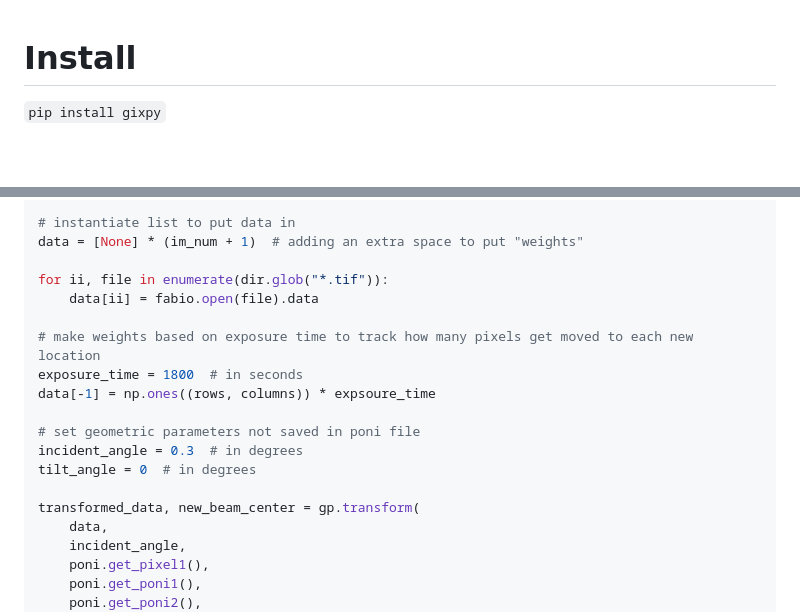
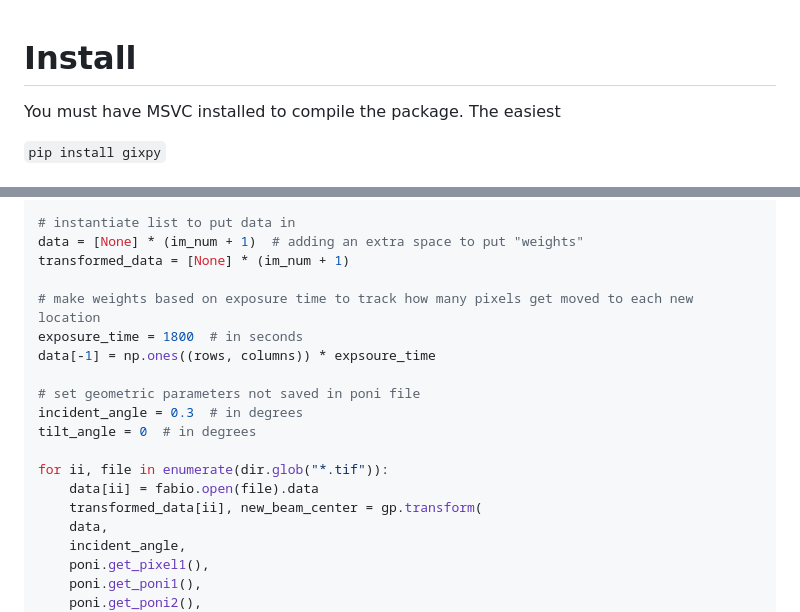
Before and after one commit to ttortorici/gixpy, a Markdown page: README.md, 2 parts joined by grey strips. Rendered like a GitHub page; blank space fills up the shorter version.

```diff
--- a/README.md
+++ b/README.md
@@ -1,4 +1,6 @@
 # Install
+
+You must have MSVC installed to compile the package. The easiest
 
 `pip install gixpy`
 
@@ -26,9 +28,7 @@ for file in dir.glob("*.tif"):
 
 # instantiate list to put data in
 data = [None] * (im_num + 1)  # adding an extra space to put "weights"
-
-for ii, file in enumerate(dir.glob("*.tif")):
-    data[ii] = fabio.open(file).data
+transformed_data = [None] * (im_num + 1)
 
 # make weights based on exposure time to track how many pixels get moved to each new location
 exposure_time = 1800  # in seconds
@@ -38,7 +38,9 @@ data[-1] = np.ones((rows, columns)) * expsoure_time
 incident_angle = 0.3  # in degrees
 tilt_angle = 0  # in degrees
 
-transformed_data, new_beam_center = gp.transform(
+for ii, file in enumerate(dir.glob("*.tif")):
+    data[ii] = fabio.open(file).data
+    transformed_data[ii], new_beam_center = gp.transform(
     data,
     incident_angle,
     poni.get_pixel1(),
```
